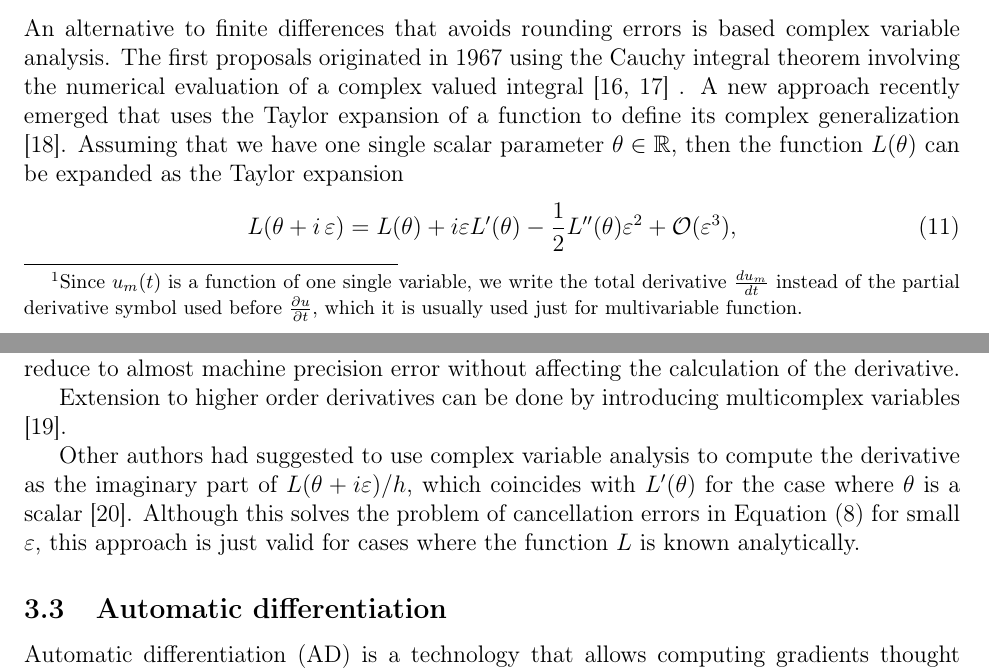
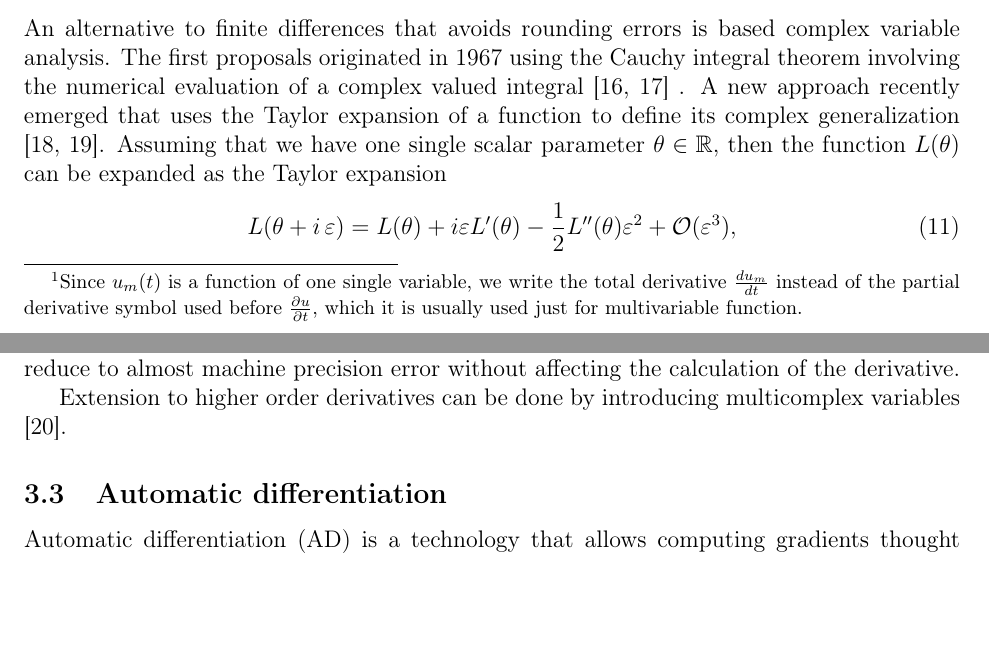
Before and after one commit to ODINN-SciML/DiffEqSensitivity-Review, a LaTeX document (tex/main.tex, which reads tex/sections/complex-step.tex): two parts of pages 9 and 10 of 24, joined at a grey line, cut so that both start at the same text, the shorter picture padded with empty space. Compiled offline with pdfLaTeX.

Commit message:
Updates from Overleaf

```diff
--- a/tex/sections/complex-step.tex
+++ b/tex/sections/complex-step.tex
@@ -1,6 +1,6 @@
 An alternative to finite differences that avoids rounding errors is based complex variable analysis.
 The first proposals originated in 1967 using the Cauchy integral theorem involving the numerical evaluation of a complex valued integral \cite{Lyness_1967, Lyness_Moler_1967} .
-A new approach recently emerged that uses the Taylor expansion of a function to define its complex generalization \cite{Squire_Trapp_1998_complex_diff}.
+A new approach recently emerged that uses the Taylor expansion of a function to define its complex generalization \cite{Squire_Trapp_1998_complex_diff, Martins_Sturdza_Alonso_2003_complex_differentiation}.
 Assuming that we have one single scalar parameter $\theta \in \R$, then the function $L(\theta)$ can be expanded as
 the Taylor expansion
 \begin{equation}
@@ -26,7 +26,3 @@ The method of \textit{complex step differentiation} consist then in estimating t
 Besides the advantage of being a method with precision $\mathcal{O}(\varepsilon^2)$, the complex step method avoids subtracting cancellation error and then the value of $\varepsilon$ can be reduce to almost machine precision error without affecting the calculation of the derivative.
 
 Extension to higher order derivatives can be done by introducing multicomplex variables \cite{Lantoine_Russell_Dargent_2012}.
-
-Other authors had suggested to use complex variable analysis to compute the derivative as the imaginary part of $L(\theta + i \varepsilon)/h$, which coincides with $L'(\theta)$ for the case where $\theta$ is a scalar \cite{ Martins_Sturdza_Alonso_2003_complex_differentiation}.
-% This approach was later generalized to the multivariable case
-Although this solves the problem of cancellation errors in Equation \eqref{eq:finite_diff2} for small $\varepsilon$, this approach is just valid for cases where the function $L$ is known analytically.
```
